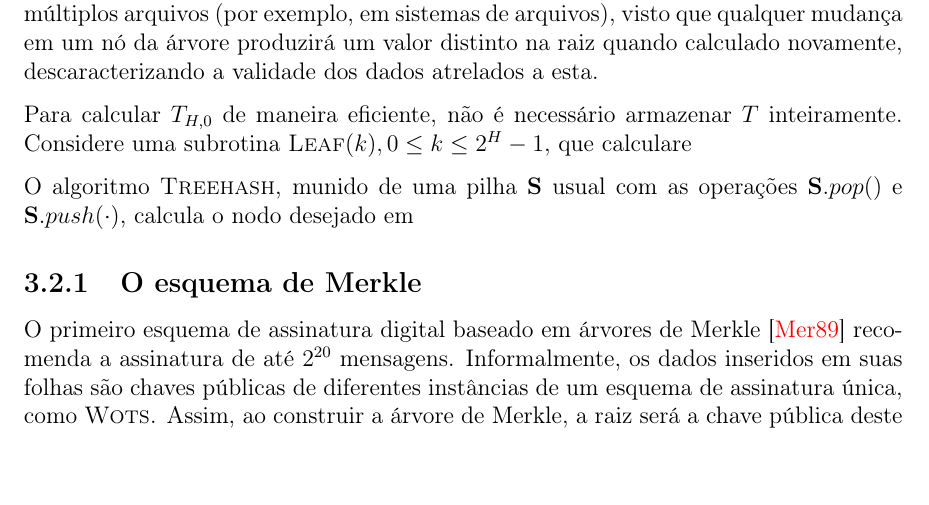
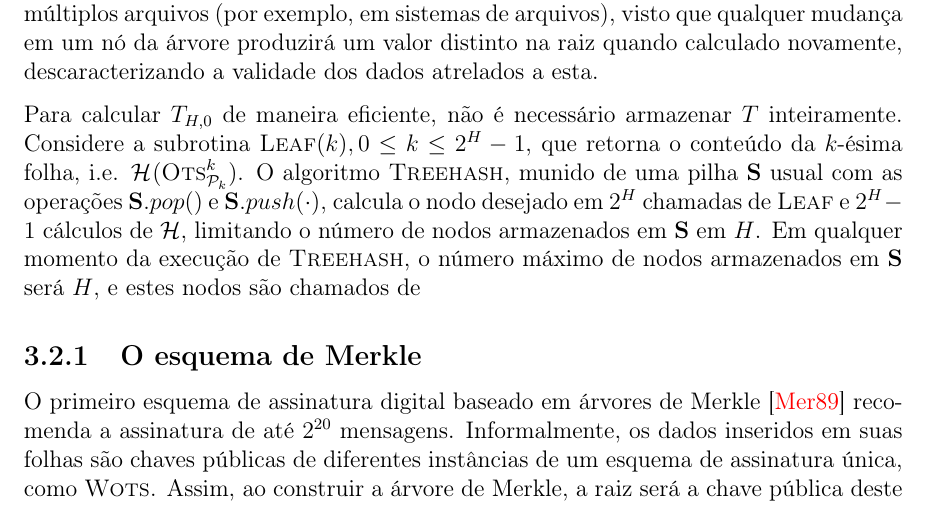
Before and after one commit to zambonin/bsc, a LaTeX document (bsc.tex): part of page 22 of 33, cut so that both start at the same text, the shorter picture padded with empty space. Compiled offline with pdfLaTeX.

Commit message:
sharelatex: update bsc.tex from r21117 to r21491

```diff
--- a/bsc.tex
+++ b/bsc.tex
@@ -1250,12 +1250,14 @@ visto que qualquer mudança em um nó da
 descaracterizando a validade dos dados atrelados a esta.
 
 Para calcular $T_{H,0}$ de maneira eficiente, não é necessário armazenar
-$T$ inteiramente. Considere uma subrotina $\textsc{Leaf}(k), 0 \leq k \leq 2^{H} - 1$,
-que calculare
-
-O algoritmo \textsc{Treehash}, munido de uma pilha
-\textbf{S} usual com as operações $\mathbf{S}.pop()$ e $\mathbf{S}.push(\cdot)$,
-calcula o nodo desejado em
+$T$ inteiramente. Considere a subrotina $\textsc{Leaf}(k), 0 \leq k \leq 2^{H} - 1$,
+que retorna o conteúdo da $k$-ésima folha, i.e. $\hash{\textsc{Ots}^{k}_{\pk{}}}$.
+O algoritmo \textsc{Treehash}, munido de uma pilha \textbf{S} usual
+com as operações $\mathbf{S}.pop()$ e $\mathbf{S}.push(\cdot)$, calcula o nodo
+desejado em $2^H$ chamadas de \textsc{Leaf} e $2^{H} - 1$ cálculos de $\hh{}$,
+limitando o número de nodos armazenados em \textbf{S} em $H$. Em qualquer momento
+da execução de \textsc{Treehash}, o número máximo de nodos armazenados em \textbf{S}
+será $H$, e estes nodos são chamados de
 
 \subsection{O esquema de Merkle}
 
```
